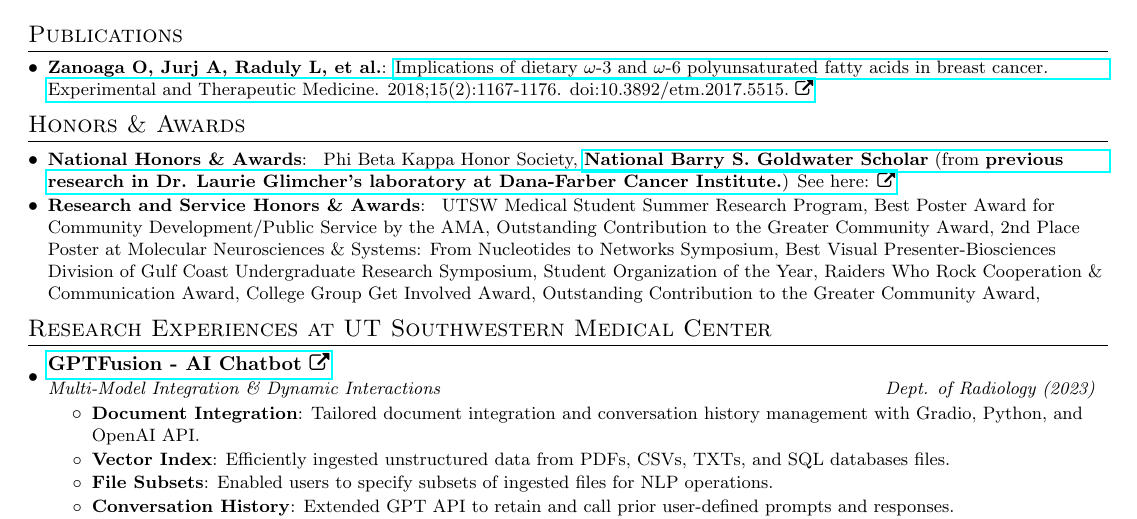
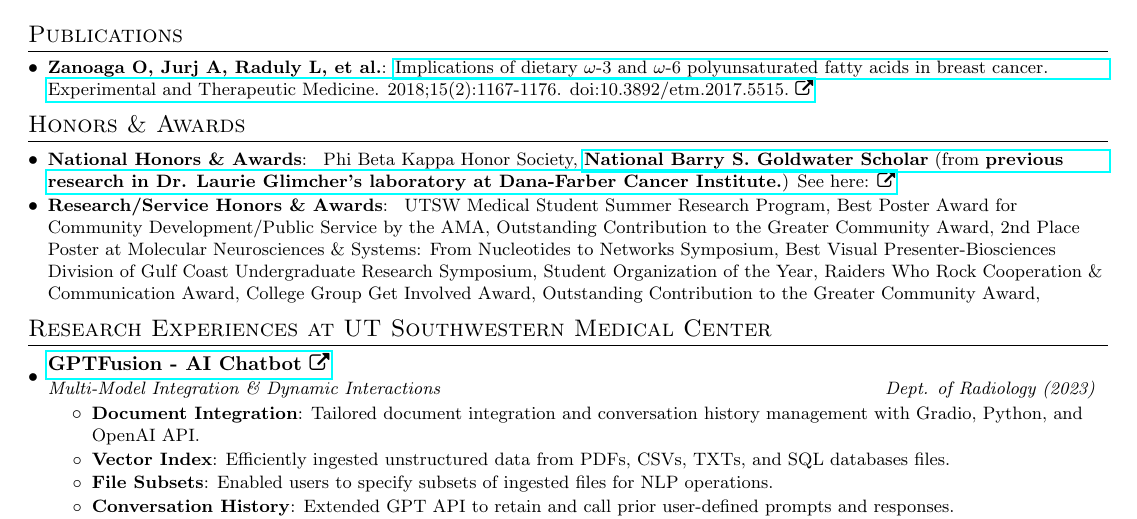
Before and after one commit to OWU-4f5755/personal_resume_latex, a LaTeX CV (src/Latex_Resume.tex): part of the page, cut so that both start at the same text. Compiled offline with pdfLaTeX.

Commit message:
update size:8 <- size:9

```diff
--- a/src/Latex_Resume.tex
+++ b/src/Latex_Resume.tex
@@ -1,4 +1,4 @@
-\documentclass[letterpaper,9pt]{article}
+\documentclass[letterpaper,8pt]{article}
 
 \usepackage{latexsym}
 \usepackage[empty]{fullpage}
@@ -87,7 +87,7 @@
       } % 2019 Goldwater Scholar
   \resumeSubHeadingListEnd
   \resumeSubHeadingListStart
-      \resumeSubItem{Research and Service Honors \& Awards}{
+      \resumeSubItem{Research/Service Honors \& Awards}{
       % (2021) UTSW Medical Student Summer Research Program,
       % (2019) Best Poster Award for Community Development/Public Service by the AMA,
       % (2019) Outstanding Contribution to the Greater Community Award,
```
Also changed, not shown: src/Latex_Resume.pdf, 1 other file.
